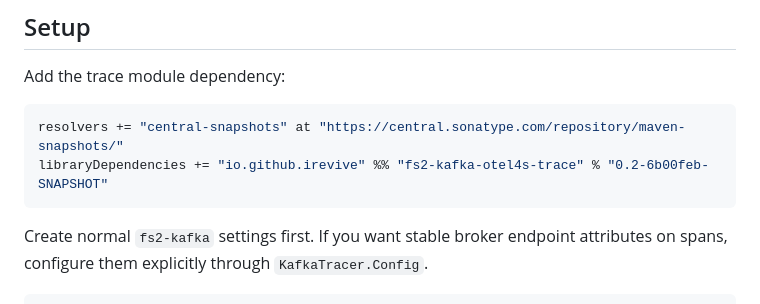
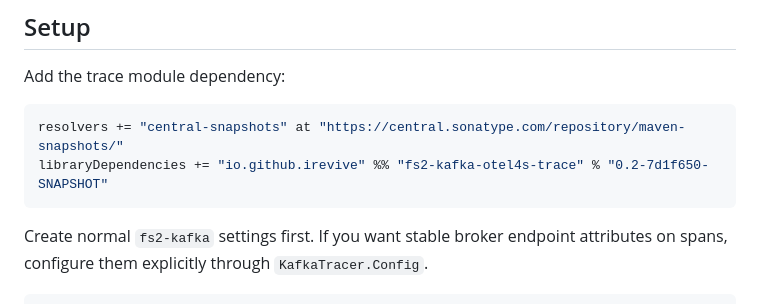
Before and after one commit to iRevive/fs2-kafka-otel4s, a Markdown page: README.md, the part around the change. Rendered like a GitHub page.

````diff
--- a/README.md
+++ b/README.md
@@ -6,7 +6,7 @@ Add the trace module dependency:
 
 ```scala
 resolvers += "central-snapshots" at "https://central.sonatype.com/repository/maven-snapshots/"
-libraryDependencies += "io.github.irevive" %% "fs2-kafka-otel4s-trace" % "0.2-6b00feb-SNAPSHOT"
+libraryDependencies += "io.github.irevive" %% "fs2-kafka-otel4s-trace" % "0.2-7d1f650-SNAPSHOT"
 ```
 
 Create normal `fs2-kafka` settings first. If you want stable broker endpoint attributes on spans, configure them explicitly through `KafkaTracer.Config`.
````
